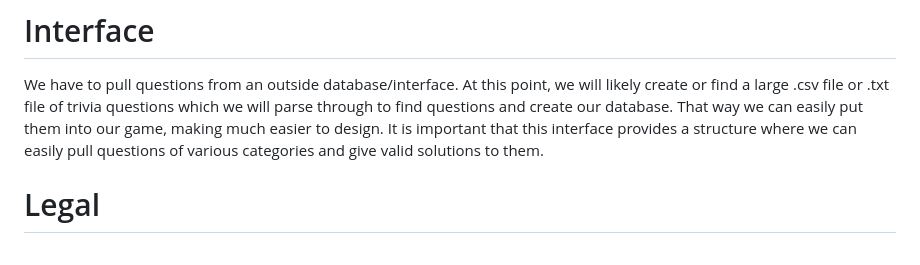
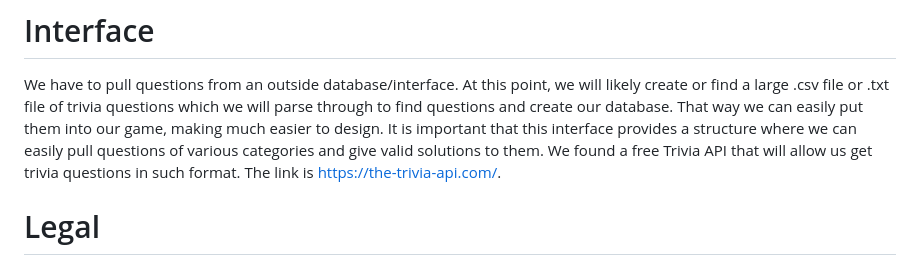
Before and after one commit to aczar09/Trivia-Game-Android, a Markdown page: doc/nonfunctional-spec.md, the part around the change. Rendered like a GitHub page.

Commit message:
Made more edits to nonfunctional specification doc

```diff
--- a/doc/nonfunctional-spec.md
+++ b/doc/nonfunctional-spec.md
@@ -39,7 +39,8 @@ does not quickly become repetitive and boring. We also hope to maintenance the g
 We have to pull questions from an outside database/interface. At this point, we will likely create or find a large
 .csv file or .txt file of trivia questions which we will parse through to find questions and create our database.
 That way we can easily  put them into our game, making much easier to design. It is important that this interface provides a
-structure where we can easily pull questions of various categories and give valid solutions  to them.
+structure where we can easily pull questions of various categories and give valid solutions  to them. We found a free Trivia
+API that will allow us get trivia questions in such format. The link is https://the-trivia-api.com/.
 # Legal
 We need to ensure that the questions that we use are legal, in the sense they
 could be privatized. Also, when designing our game, we have to avoid legal restrictions
```
